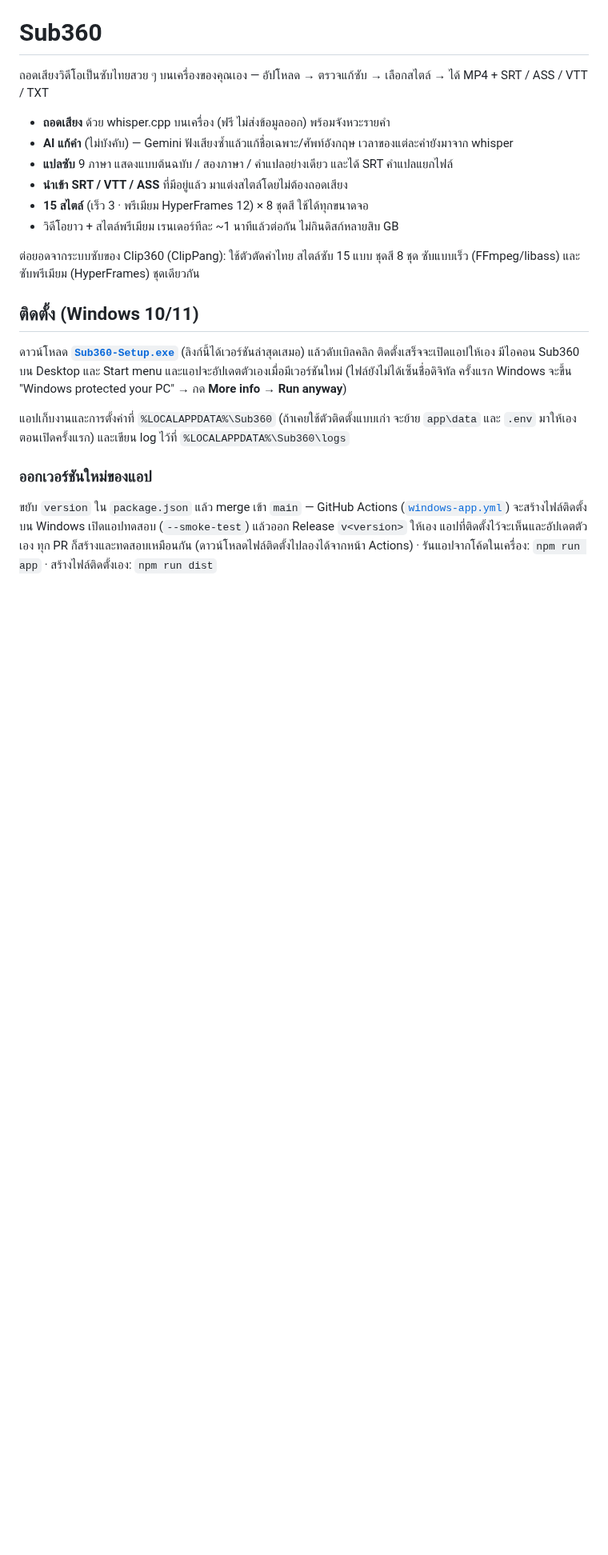
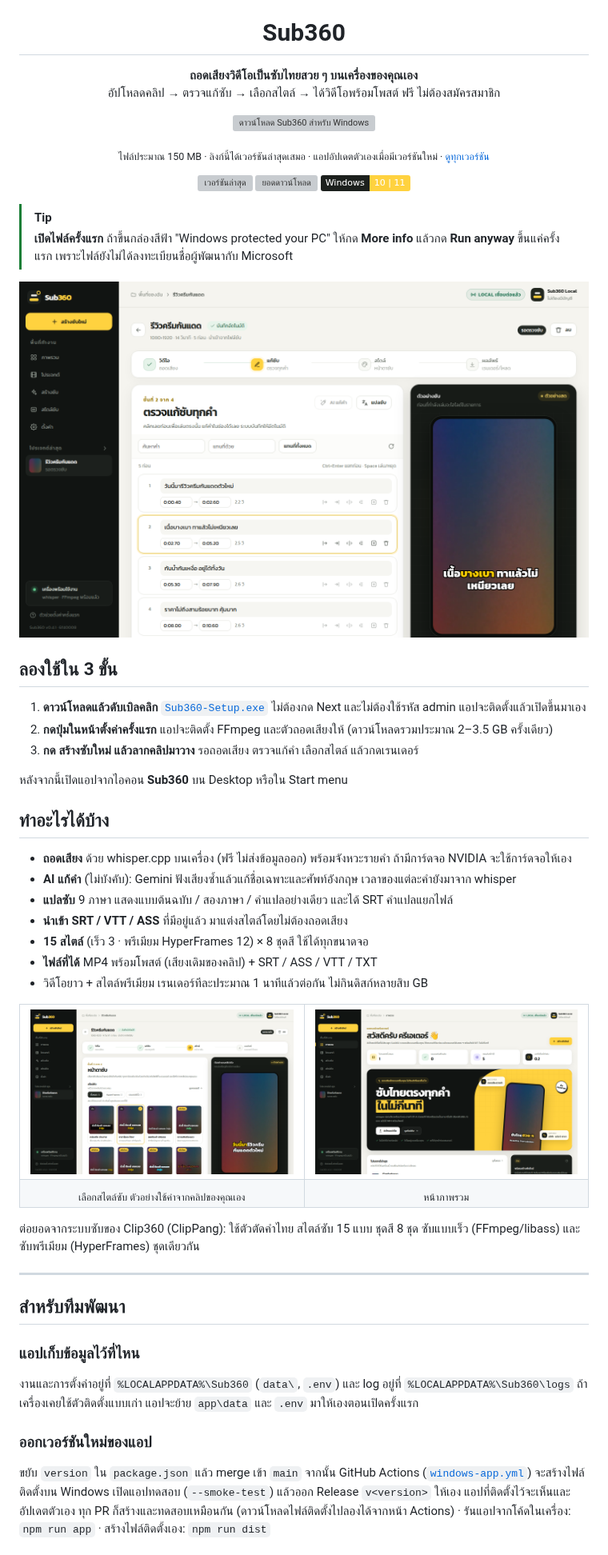
Before and after one commit to Work360team/Sub360, a Markdown page: README.md, the part around one of its changes. Shown at 80% size. GitHub-like rendering; pictures changed too: docs/screenshot-editor.png (added), docs/screenshot-home.png (added), docs/screenshot-styles.png (added); badges without logos; blank space fills up the shorter version; grey boxes are pictures that could not be loaded.

```diff
--- a/README.md
+++ b/README.md
@@ -1,28 +5,67 @@
 # Sub360
 
-ถอดเสียงวิดีโอเป็นซับไทยสวย ๆ บนเครื่องของคุณเอง — อัปโหลด → ตรวจแก้ซับ → เลือกสไตล์ → ได้ MP4 + SRT / ASS / VTT / TXT
+**ถอดเสียงวิดีโอเป็นซับไทยสวย ๆ บนเครื่องของคุณเอง**<br>
+อัปโหลดคลิป → ตรวจแก้ซับ → เลือกสไตล์ → ได้วิดีโอพร้อมโพสต์ ฟรี ไม่ต้องสมัครสมาชิก
 
-- **ถอดเสียง** ด้วย whisper.cpp บนเครื่อง (ฟรี ไม่ส่งข้อมูลออก) พร้อมจังหวะรายคำ
-- **AI แก้คำ** (ไม่บังคับ) — Gemini ฟังเสียงซ้ำแล้วแก้ชื่อเฉพาะ/ศัพท์อังกฤษ เวลาของแต่ละคำยังมาจาก whisper
+<a href="https://github.com/Work360team/Sub360/releases/latest/download/Sub360-Setup.exe"><img src="docs/download-windows.svg" width="460" alt="ดาวน์โหลด Sub360 สำหรับ Windows"></a>
+
+<sub>ไฟล์ประมาณ 150 MB · ลิงก์นี้ได้เวอร์ชันล่าสุดเสมอ · แอปอัปเดตตัวเองเมื่อมีเวอร์ชันใหม่ · <a href="https://github.com/Work360team/Sub360/releases">ดูทุกเวอร์ชัน</a></sub>
+
+[![เวอร์ชันล่าสุด](https://img.shields.io/github/v/release/Work360team/Sub360?label=version&color=ffd23f&labelColor=1c201d)](https://github.com/Work360team/Sub360/releases/latest)
+[![ยอดดาวน์โหลด](https://img.shields.io/github/downloads/Work360team/Sub360/total?label=downloads&color=ffd23f&labelColor=1c201d)](https://github.com/Work360team/Sub360/releases)
+![Windows 10/11](https://img.shields.io/badge/Windows-10%20%7C%2011-ffd23f?labelColor=1c201d)
+
+</div>
+
+> [!TIP]
+> **เปิดไฟล์ครั้งแรก** ถ้าขึ้นกล่องสีฟ้า "Windows protected your PC" ให้กด **More info** แล้วกด **Run anyway**
+> ขึ้นแค่ครั้งแรก เพราะไฟล์ยังไม่ได้ลงทะเบียนชื่อผู้พัฒนากับ Microsoft
+
+<p align="center"><img src="docs/screenshot-editor.png" alt="หน้าตรวจแก้ซับของ Sub360: รายการท่อนซับด้านซ้าย และตัวอย่างซับบนวิดีโอด้านขวา"></p>
+
+## ลองใช้ใน 3 ขั้น
+
+1. **ดาวน์โหลดแล้วดับเบิลคลิก** [`Sub360-Setup.exe`](https://github.com/Work360team/Sub360/releases/latest/download/Sub360-Setup.exe) ไม่ต้องกด Next และไม่ต้องใช้รหัส admin แอปจะติดตั้งแล้วเปิดขึ้นมาเอง
+2. **กดปุ่มในหน้าตั้งค่าครั้งแรก** แอปจะติดตั้ง FFmpeg และตัวถอดเสียงให้ (ดาวน์โหลดรวมประมาณ 2–3.5 GB ครั้งเดียว)
+3. **กด สร้างซับใหม่ แล้วลากคลิปมาวาง** รอถอดเสียง ตรวจแก้คำ เลือกสไตล์ แล้วกดเรนเดอร์
+
+หลังจากนี้เปิดแอปจากไอคอน **Sub360** บน Desktop หรือใน Start menu
+
+## ทำอะไรได้บ้าง
+
+- **ถอดเสียง** ด้วย whisper.cpp บนเครื่อง (ฟรี ไม่ส่งข้อมูลออก) พร้อมจังหวะรายคำ ถ้ามีการ์ดจอ NVIDIA จะใช้การ์ดจอให้เอง
+- **AI แก้คำ** (ไม่บังคับ): Gemini ฟังเสียงซ้ำแล้วแก้ชื่อเฉพาะและศัพท์อังกฤษ เวลาของแต่ละคำยังมาจาก whisper
 - **แปลซับ** 9 ภาษา แสดงแบบต้นฉบับ / สองภาษา / คำแปลอย่างเดียว และได้ SRT คำแปลแยกไฟล์
 - **นำเข้า SRT / VTT / ASS** ที่มีอยู่แล้ว มาแต่งสไตล์โดยไม่ต้องถอดเสียง
 - **15 สไตล์** (เร็ว 3 · พรีเมียม HyperFrames 12) × 8 ชุดสี ใช้ได้ทุกขนาดจอ
-- วิดีโอยาว + สไตล์พรีเมียม เรนเดอร์ทีละ ~1 นาทีแล้วต่อกัน ไม่กินดิสก์หลายสิบ GB
+- **ไฟล์ที่ได้** MP4 พร้อมโพสต์ (เสียงเดิมของคลิป) + SRT / ASS / VTT / TXT
+- วิดีโอยาว + สไตล์พรีเมียม เรนเดอร์ทีละประมาณ 1 นาทีแล้วต่อกัน ไม่กินดิสก์หลายสิบ GB
+
+<table>
+  <tr>
+    <td width="50%"><img src="docs/screenshot-styles.png" alt="เลือกสไตล์ซับจากตัวอย่างที่ใช้คำในคลิปจริง"></td>
+    <td width="50%"><img src="docs/screenshot-home.png" alt="หน้าภาพรวมของ Sub360"></td>
+  </tr>
+  <tr>
+    <td align="center"><sub>เลือกสไตล์ซับ ตัวอย่างใช้คำจากคลิปของคุณเอง</sub></td>
+    <td align="center"><sub>หน้าภาพรวม</sub></td>
+  </tr>
+</table>
 
 ต่อยอดจากระบบซับของ Clip360 (ClipPang): ใช้ตัวตัดคำไทย สไตล์ซับ 15 แบบ ชุดสี 8 ชุด ซับแบบเร็ว (FFmpeg/libass) และซับพรีเมียม (HyperFrames) ชุดเดียวกัน
 
-## ติดตั้ง (Windows 10/11)
+---
 
-ดาวน์โหลด **[`Sub360-Setup.exe`](https://github.com/Work360team/Sub360/releases/latest/download/Sub360-Setup.exe)** (ลิงก์นี้ได้เวอร์ชันล่าสุดเสมอ) แล้วดับเบิลคลิก
-ติดตั้งเสร็จจะเปิดแอปให้เอง มีไอคอน Sub360 บน Desktop และ Start menu และแอปจะอัปเดตตัวเองเมื่อมีเวอร์ชันใหม่
-(ไฟล์ยังไม่ได้เซ็นชื่อดิจิทัล ครั้งแรก Windows จะขึ้น "Windows protected your PC" → กด **More info** → **Run anyway**)
+## สำหรับทีมพัฒนา
 
-แอปเก็บงานและการตั้งค่าที่ `%LOCALAPPDATA%\Sub360` (ถ้าเคยใช้ตัวติดตั้งแบบเก่า จะย้าย `app\data` และ `.env` มาให้เองตอนเปิดครั้งแรก)
-และเขียน log ไว้ที่ `%LOCALAPPDATA%\Sub360\logs`
+### แอปเก็บข้อมูลไว้ที่ไหน
+
+งานและการตั้งค่าอยู่ที่ `%LOCALAPPDATA%\Sub360` (`data\`, `.env`) และ log อยู่ที่ `%LOCALAPPDATA%\Sub360\logs`
+ถ้าเครื่องเคยใช้ตัวติดตั้งแบบเก่า แอปจะย้าย `app\data` และ `.env` มาให้เองตอนเปิดครั้งแรก
 
 ### ออกเวอร์ชันใหม่ของแอป
 
-ขยับ `version` ใน `package.json` แล้ว merge เข้า `main` — GitHub Actions ([`windows-app.yml`](.github/workflows/windows-app.yml))
+ขยับ `version` ใน `package.json` แล้ว merge เข้า `main` จากนั้น GitHub Actions ([`windows-app.yml`](.github/workflows/windows-app.yml))
 จะสร้างไฟล์ติดตั้งบน Windows เปิดแอปทดสอบ (`--smoke-test`) แล้วออก Release `v<version>` ให้เอง แอปที่ติดตั้งไว้จะเห็นและอัปเดตตัวเอง
 ทุก PR ก็สร้างและทดสอบเหมือนกัน (ดาวน์โหลดไฟล์ติดตั้งไปลองได้จากหน้า Actions) · รันแอปจากโค้ดในเครื่อง: `npm run app` · สร้างไฟล์ติดตั้งเอง: `npm run dist`
 
```
Also changed, not shown: other parts of README.md (+20 -27 lines), 2 other files.
